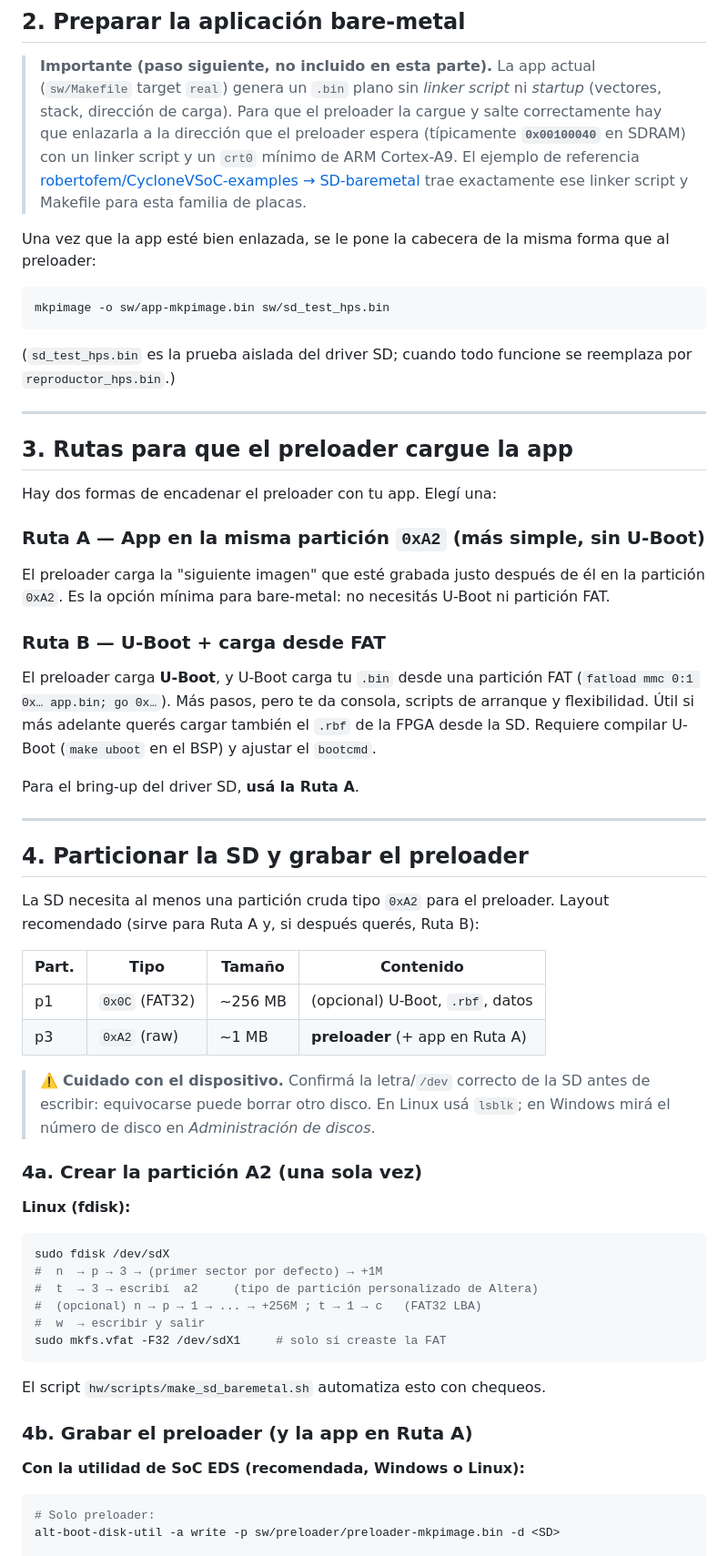
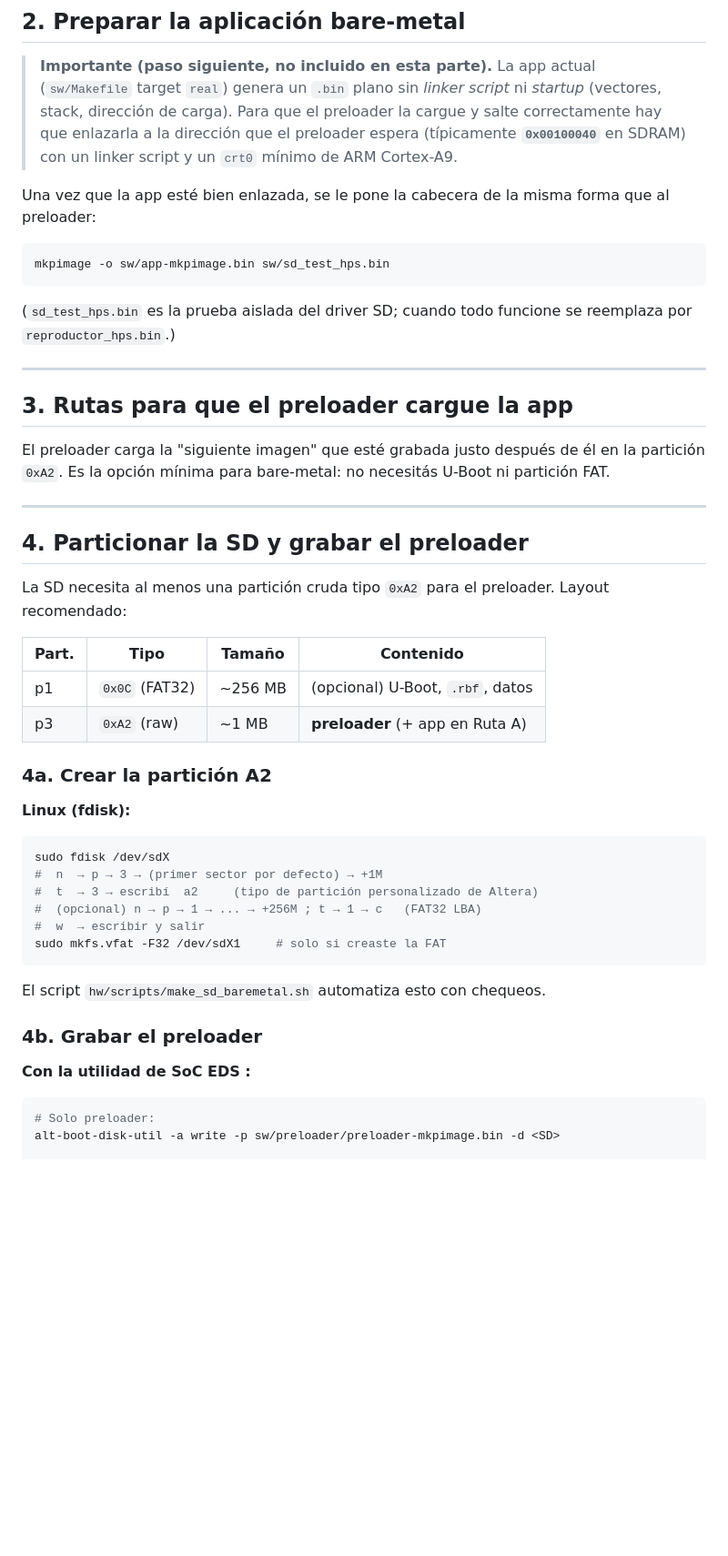
Before and after one commit to JMLoria/CE1113-ReproductorAudio, a Markdown page: docs/preloader_sd.md, the part around one of its changes. Shown at 91% size. Drawn GitHub-style; blank space fills up the shorter version.

Commit message:
Revise preloader documentation and loading instructions
Updated instructions for preloader and app loading methods, clarified partition requirements, and improved formatting.

````diff
--- a/docs/preloader_sd.md
+++ b/docs/preloader_sd.md
@@ -73,9 +72,7 @@ sw/preloader/preloader-mkpimage.bin
 > *startup* (vectores, stack, dirección de carga). Para que el preloader la
 > cargue y salte correctamente hay que enlazarla a la dirección que el preloader
 > espera (típicamente **`0x00100040`** en SDRAM) con un linker script y un
-> `crt0` mínimo de ARM Cortex-A9. El ejemplo de referencia
-> [robertofem/CycloneVSoC-examples → SD-baremetal](https://github.com/robertofem/CycloneVSoC-examples/tree/master/SD-baremetal)
-> trae exactamente ese linker script y Makefile para esta familia de placas.
+> `crt0` mínimo de ARM Cortex-A9.
 
 Una vez que la app esté bien enlazada, se le pone la cabecera de la misma forma
 que al preloader:
@@ -91,41 +88,23 @@ reemplaza por `reproductor_hps.bin`.)
 
 ## 3. Rutas para que el preloader cargue la app
 
-Hay dos formas de encadenar el preloader con tu app. Elegí una:
-
-### Ruta A — App en la misma partición `0xA2` (más simple, sin U-Boot)
-
 El preloader carga la "siguiente imagen" que esté grabada justo después de él en
 la partición `0xA2`. Es la opción mínima para bare-metal: no necesitás U-Boot ni
 partición FAT.
-
-### Ruta B — U-Boot + carga desde FAT
-
-El preloader carga **U-Boot**, y U-Boot carga tu `.bin` desde una partición FAT
-(`fatload mmc 0:1 0x… app.bin; go 0x…`). Más pasos, pero te da consola, scripts
-de arranque y flexibilidad. Útil si más adelante querés cargar también el `.rbf`
-de la FPGA desde la SD. Requiere compilar U-Boot (`make uboot` en el BSP) y
-ajustar el `bootcmd`.
-
-Para el bring-up del driver SD, **usá la Ruta A**.
 
 ---
 
 ## 4. Particionar la SD y grabar el preloader
 
 La SD necesita al menos una partición cruda tipo `0xA2` para el preloader.
-Layout recomendado (sirve para Ruta A y, si después querés, Ruta B):
+Layout recomendado:
 
 | Part. | Tipo            | Tamaño   | Contenido                                  |
 |-------|-----------------|----------|--------------------------------------------|
 | p1    | `0x0C` (FAT32)  | ~256 MB  | (opcional) U-Boot, `.rbf`, datos           |
 | p3    | `0xA2` (raw)    | ~1 MB    | **preloader** (+ app en Ruta A)            |
 
-> ⚠️ **Cuidado con el dispositivo.** Confirmá la letra/`/dev` correcto de la SD
-> antes de escribir: equivocarse puede borrar otro disco. En Linux usá
-> `lsblk`; en Windows mirá el número de disco en *Administración de discos*.
-
-### 4a. Crear la partición A2 (una sola vez)
+### 4a. Crear la partición A2
 
 **Linux (fdisk):**
 ```sh
@@ -139,9 +118,9 @@ sudo mkfs.vfat -F32 /dev/sdX1     # solo si creaste la FAT
 
 El script `hw/scripts/make_sd_baremetal.sh` automatiza esto con chequeos.
 
-### 4b. Grabar el preloader (y la app en Ruta A)
+### 4b. Grabar el preloader
 
-**Con la utilidad de SoC EDS (recomendada, Windows o Linux):**
+**Con la utilidad de SoC EDS :**
 ```sh
 # Solo preloader:
 alt-boot-disk-util -a write -p sw/preloader/preloader-mkpimage.bin -d <SD>
````
Also changed, not shown: other parts of docs/preloader_sd.md (+3 -13 lines).
